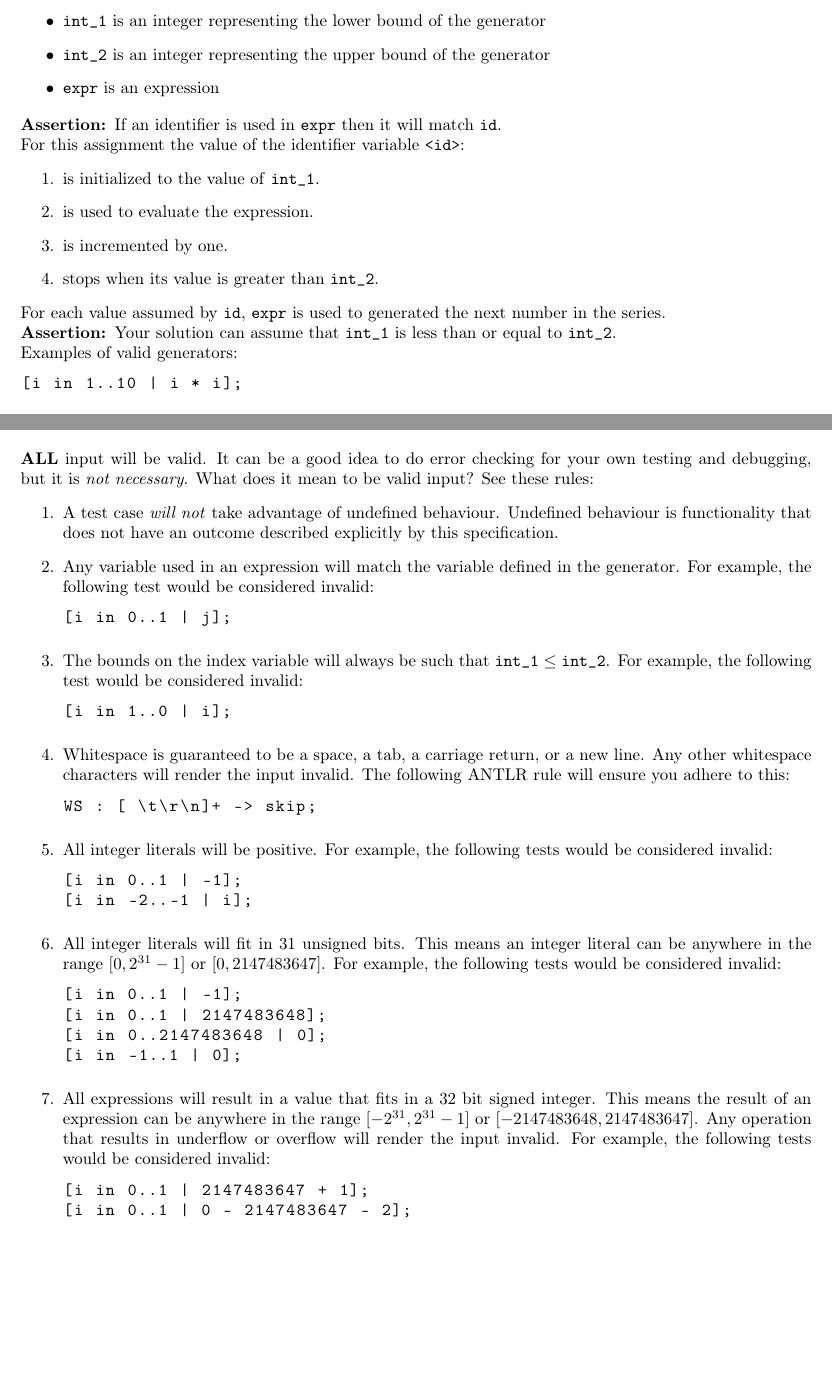
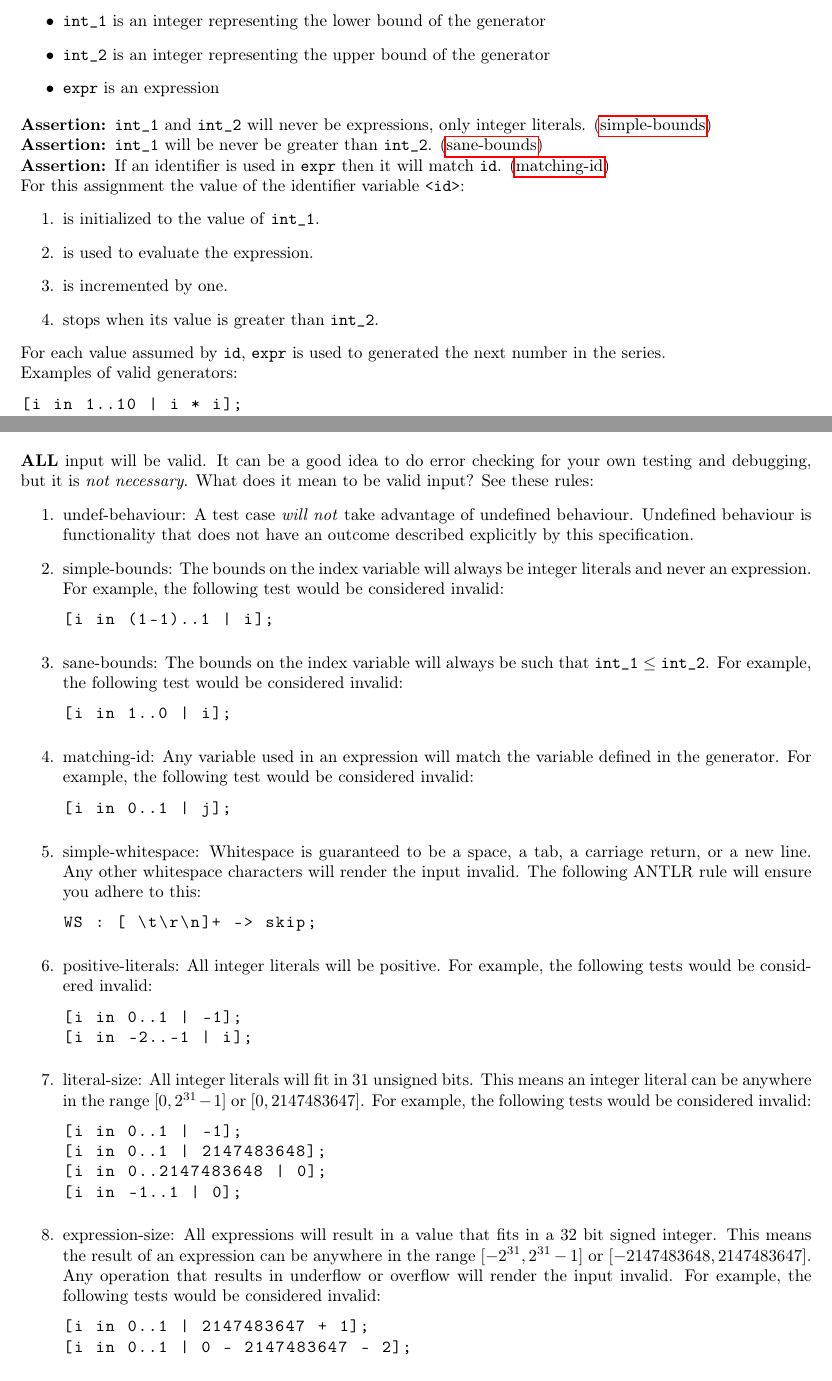
Before and after one commit to cmput415/415-docs, a LaTeX document (generator/generator.tex): two parts of pages 1 and 6 of 8, joined at a grey line, cut so that both start at the same text, the shorter picture padded with empty space. Compiled offline with pdfLaTeX.

Commit message:
Added assertion system. Added simple-bounds.

```diff
--- a/generator/generator.tex
+++ b/generator/generator.tex
@@ -31,7 +31,8 @@
 \makeatother
 
 \newcommand{\code}[1]{\texttt{\textmd{#1}}}
-\newcommand{\assertion}[1]{\textbf{Assertion: }#1}
+\newcommand{\assertion}[2]{\textbf{Assertion: }#1 (\hyperlink{#2}{#2})}
+\newcommand{\assertiondest}[1]{\hypertarget{#1}{#1:}}
 
 \newif\ifComments
 %\Commentstrue
@@ -90,7 +91,10 @@ The generator format will always follow the same format:
   \item{\code{expr}} is an expression
 \end{itemize}
 
-\assertion{If an identifier is used in \code{expr} then it will match \code{id}.}
+\assertion{\code{int\_1} and \code{int\_2} will never be expressions, only integer literals.}
+{simple-bounds} \\
+\assertion{\code{int\_1} will be never be greater than \code{int\_2}.}{sane-bounds}\\
+\assertion{If an identifier is used in \code{expr} then it will match \code{id}.}{matching-id}
 
 For this assignment the value of the identifier variable \code{<id>}:
 \begin{enumerate}
@@ -102,13 +106,9 @@ For this assignment the value of the identifier variable \code{<id>}:
 For each value assumed by \code{id}, \code{expr} is used to generated the next number in the
 series.
 
-\assertion{Your solution can assume that \code{int\_1} is less than or equal to
-\code{int\_2}.}
-
 Examples of valid generators:
 \begin{lstlisting}
   [i in 1..10 | i * i];
-
   [i in 0..10 | 2 ^ i];
 \end{lstlisting}
 
@@ -354,21 +354,32 @@ testing and debugging, but it is \textit{not necessary}. What does it mean to be
 See these rules:
 \begin{enumerate}
   \item
+    \assertiondest{undef-behaviour}
     A test case \textit{will not} take advantage of undefined behaviour. Undefined behaviour is
     functionality that does not have an outcome described explicitly by this specification.
   \item
+    \assertiondest{simple-bounds}
+    The bounds on the index variable will always be integer literals and never an expression. For
+    example, the following test would be considered invalid:
+    \begin{lstlisting}
+      [i in (1-1)..1 | i];
+    \end{lstlisting}
+  \item
+    \assertiondest{sane-bounds}
+    The bounds on the index variable will always be such that $\code{int\_1} \leq
+    \code{int\_2}$. For example, the following test would be considered invalid:
+    \begin{lstlisting}
+      [i in 1..0 | i];
+    \end{lstlisting}
+  \item
+    \assertiondest{matching-id}
     Any variable used in an expression will match the variable defined in the generator. For
     example, the following test would be considered invalid:
     \begin{lstlisting}
       [i in 0..1 | j];
     \end{lstlisting}
   \item
-    The bounds on the index variable will always be such that $\code{int\_1} \leq
-    \code{int\_2}$. For example, the following test would be considered invalid:
-    \begin{lstlisting}
-      [i in 1..0 | i];
-    \end{lstlisting}
-  \item
+    \assertiondest{simple-whitespace}
     Whitespace is guaranteed to be a space, a tab, a carriage return, or a new
     line. Any other whitespace characters will render the input invalid. The following ANTLR rule
     will ensure you adhere to this:
@@ -376,6 +387,7 @@ See these rules:
       WS : [ \t\r\n]+ -> skip;
     \end{lstlisting}
   \item
+    \assertiondest{positive-literals}
     All integer literals will be positive. For example, the following tests would be considered
     invalid:
     \begin{lstlisting}
@@ -383,6 +395,7 @@ See these rules:
       [i in -2..-1 | i];
     \end{lstlisting}
   \item
+    \assertiondest{literal-size}
     All integer literals will fit in 31 unsigned bits. This means an integer literal can be
     anywhere in the range $[0, 2^{31} - 1]$ or $[0, 2147483647]$. For example, the following tests
     would be considered invalid:
@@ -393,6 +406,7 @@ See these rules:
       [i in -1..1 | 0];
     \end{lstlisting}
   \item
+    \assertiondest{expression-size}
     All expressions will result in a value that fits in a 32 bit signed integer. This means the
     result of an expression can be anywhere in the range $[-2^{31}, 2^{31} - 1]$ or $[-2147483648,
     2147483647]$. Any operation that results in underflow or overflow will render the input
```
Also changed, not shown: generator/generator.tex (14 more changed lines).
